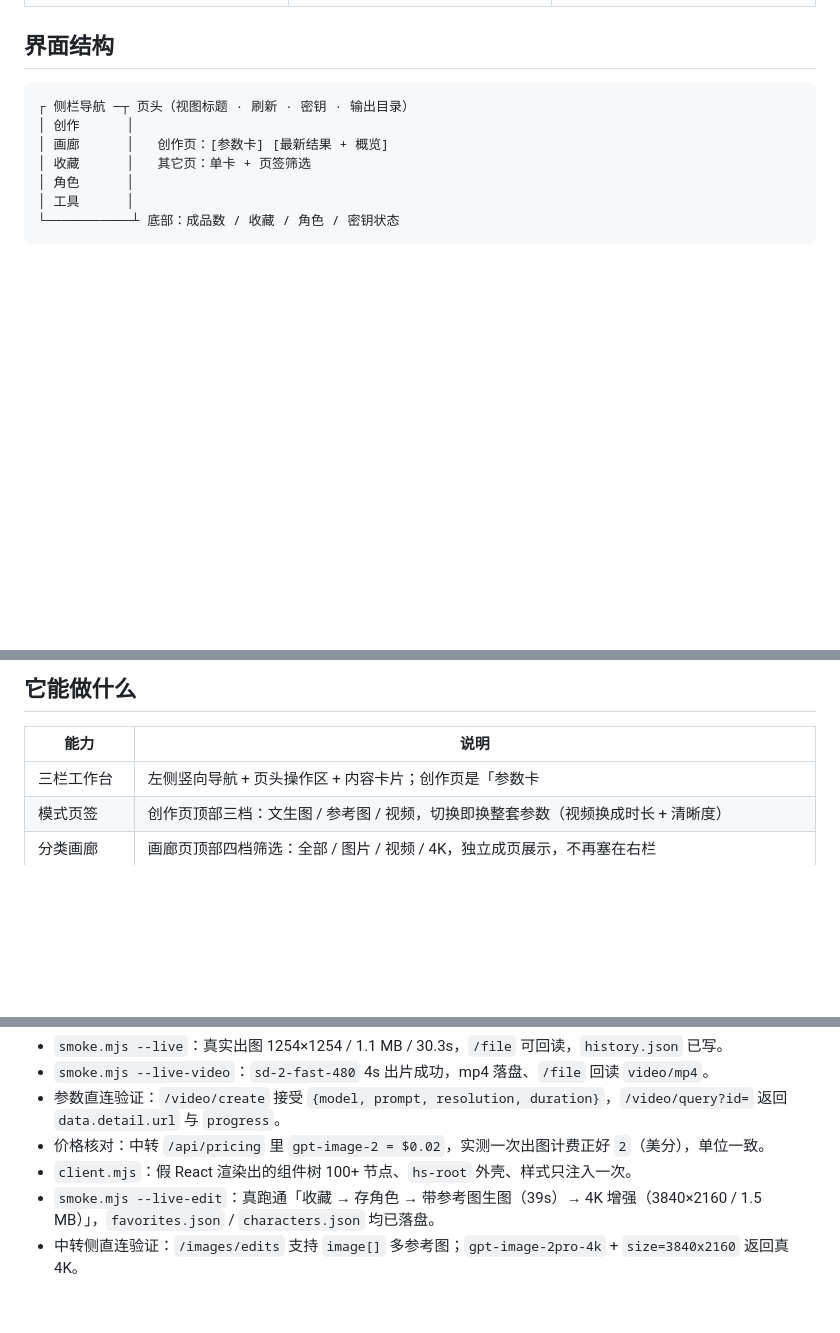
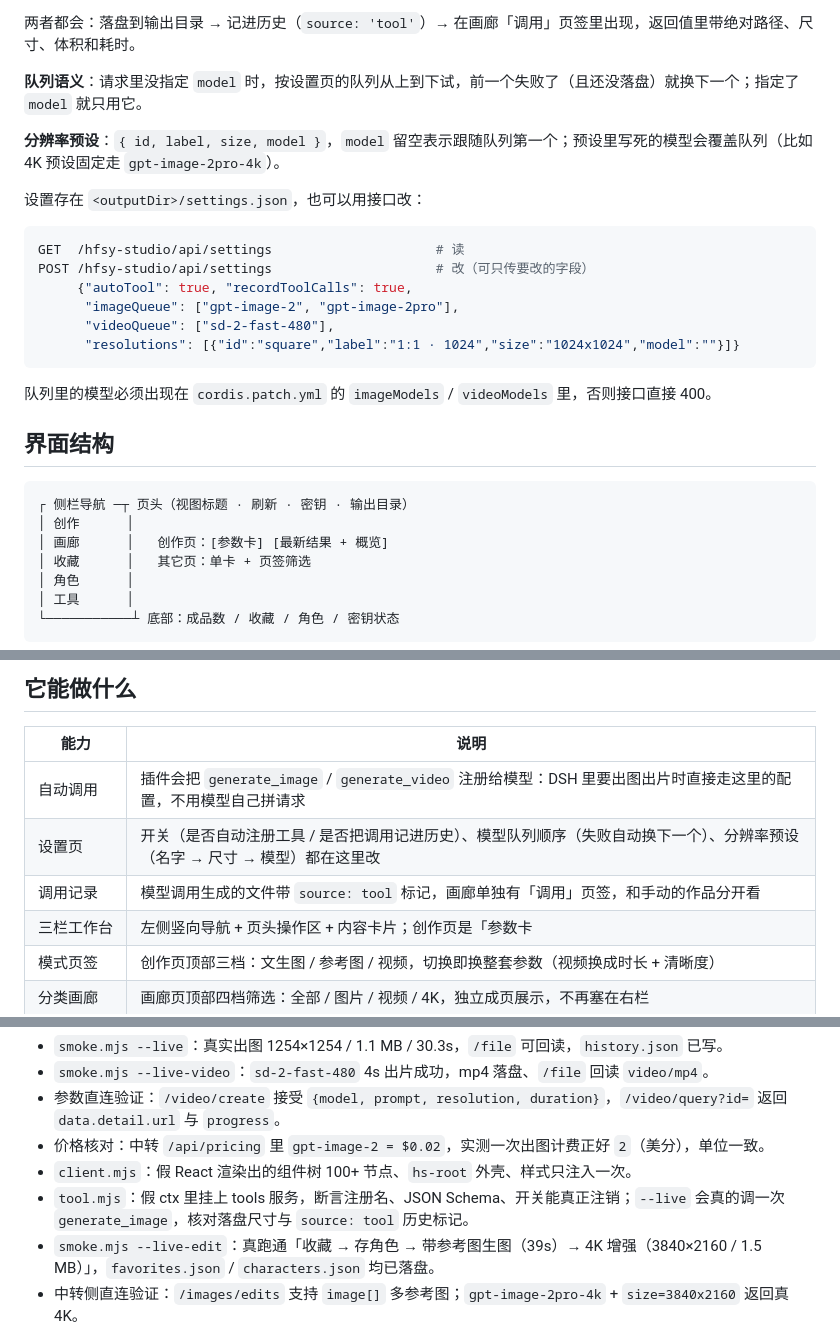
Before and after one commit to MrLukezy/dsh-hfsy-studio, a Markdown page: README.md, 3 parts joined by grey strips. GitHub-like rendering; blank space fills up the shorter version.

````diff
--- a/README.md
+++ b/README.md
@@ -16,3 +31,21 @@
+两者都会：落盘到输出目录 → 记进历史（`source: 'tool'`）→ 在画廊「调用」页签里出现，返回值里带绝对路径、尺寸、体积和耗时。
+
+**队列语义**：请求里没指定 `model` 时，按设置页的队列从上到下试，前一个失败了（且还没落盘）就换下一个；指定了 `model` 就只用它。
+
+**分辨率预设**：`{ id, label, size, model }`，`model` 留空表示跟随队列第一个；预设里写死的模型会覆盖队列（比如 4K 预设固定走 `gpt-image-2pro-4k`）。
+
+设置存在 `<outputDir>/settings.json`，也可以用接口改：
+
+```bash
+GET  /hfsy-studio/api/settings                     # 读
+POST /hfsy-studio/api/settings                     # 改（可只传要改的字段）
+     {"autoTool": true, "recordToolCalls": true,
+      "imageQueue": ["gpt-image-2", "gpt-image-2pro"],
+      "videoQueue": ["sd-2-fast-480"],
+      "resolutions": [{"id":"square","label":"1:1 · 1024","size":"1024x1024","model":""}]}
+```
+
+队列里的模型必须出现在 `cordis.patch.yml` 的 `imageModels` / `videoModels` 里，否则接口直接 400。
 
 ## 界面结构
 
@@ -30,6 +63,9 @@
 
 | 能力 | 说明 |
 | --- | --- |
+| 自动调用 | 插件会把 `generate_image` / `generate_video` 注册给模型：DSH 里要出图出片时直接走这里的配置，不用模型自己拼请求 |
+| 设置页 | 开关（是否自动注册工具 / 是否把调用记进历史）、模型队列顺序（失败自动换下一个）、分辨率预设（名字 → 尺寸 → 模型）都在这里改 |
+| 调用记录 | 模型调用生成的文件带 `source: tool` 标记，画廊单独有「调用」页签，和手动的作品分开看 |
 | 三栏工作台 | 左侧竖向导航 + 页头操作区 + 内容卡片；创作页是「参数卡 | 任务/结果」双栏，卡片 20px 圆角、留白 20px，不再挤成一列 |
 | 模式页签 | 创作页顶部三档：文生图 / 参考图 / 视频，切换即换整套参数（视频换成时长 + 清晰度） |
 | 分类画廊 | 画廊页顶部四档筛选：全部 / 图片 / 视频 / 4K，独立成页展示，不再塞在右栏 |
@@ -118,6 +154,7 @@ node test/client.mjs              # 用假 React 跑工厂 + 渲染面板，验
 - 参数直连验证：`/video/create` 接受 `{model, prompt, resolution, duration}`，`/video/query?id=` 返回 `data.detail.url` 与 `progress`。
 - 价格核对：中转 `/api/pricing` 里 `gpt-image-2 = $0.02`，实测一次出图计费正好 `2`（美分），单位一致。
 - `client.mjs`：假 React 渲染出的组件树 100+ 节点、`hs-root` 外壳、样式只注入一次。
+- `tool.mjs`：假 ctx 里挂上 tools 服务，断言注册名、JSON Schema、开关能真正注销；`--live` 会真的调一次 `generate_image`，核对落盘尺寸与 `source: tool` 历史标记。
 - `smoke.mjs --live-edit`：真跑通「收藏 → 存角色 → 带参考图生图（39s）→ 4K 增强（3840×2160 / 1.5 MB）」，`favorites.json` / `characters.json` 均已落盘。
 - 中转侧直连验证：`/images/edits` 支持 `image[]` 多参考图；`gpt-image-2pro-4k` + `size=3840x2160` 返回真 4K。
 - 真实 dsh 实例里打开页面：侧栏入口、面板渲染、UI 内出图、灯箱、失败卡片均正常。
````
Also changed, not shown: other parts of README.md (+15 -0 lines), assets/preview-settings-presets.png (added), assets/preview-settings.png (added), 5 other files.
